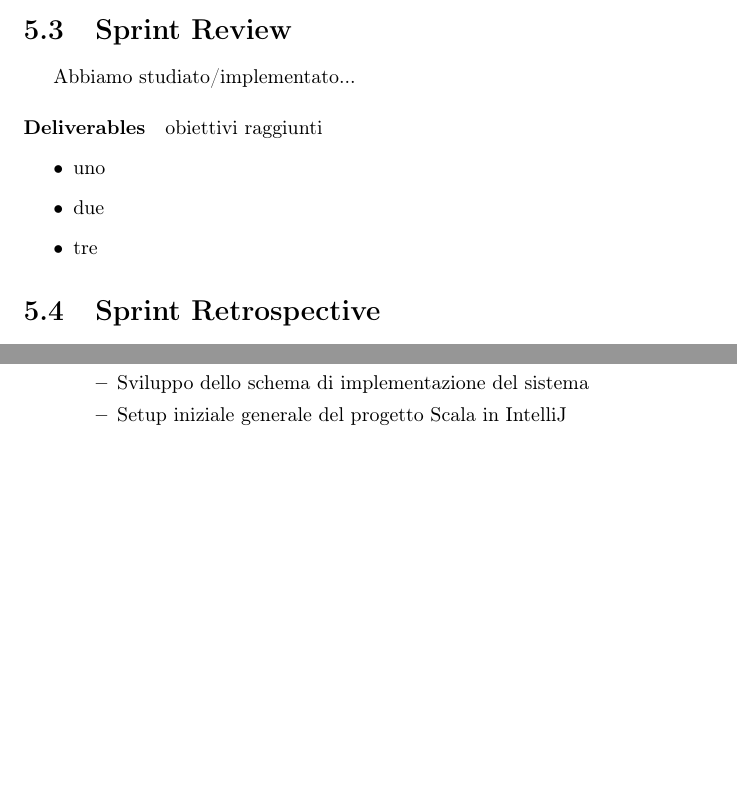
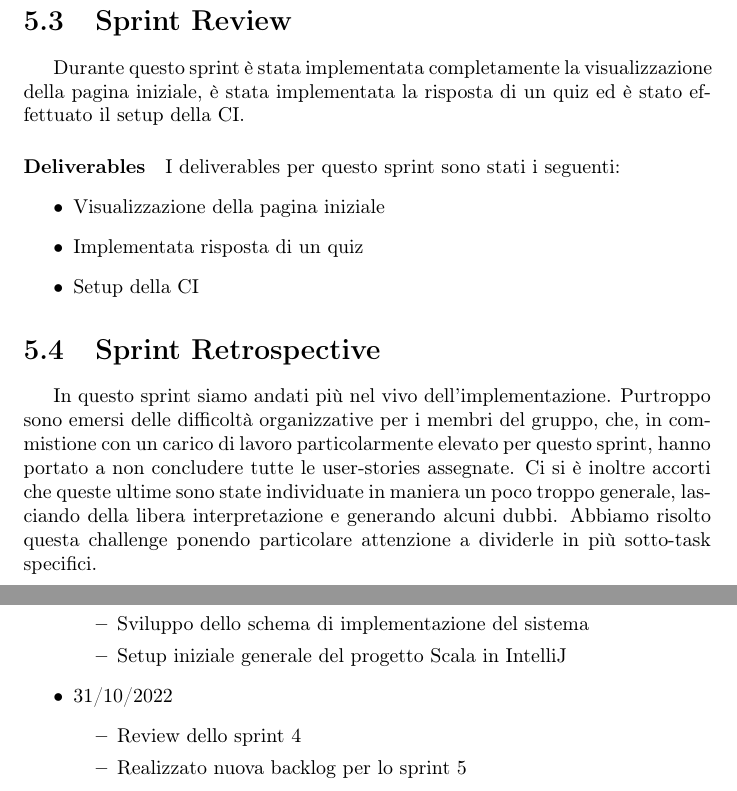
Before and after one commit to ISIQuiz/ISIQuiz-Report, a LaTeX document (process.tex, which reads process/Meetings.tex, process/Sprint4/3-Sprint-Review.tex, process/Sprint4/4-Sprint-Retrospective.tex): two parts of pages 10 and 12 of 13 before the commit and two parts of pages 11 and 14 of 15 after it, joined at a grey line, cut so that both start at the same text, the shorter picture padded with empty space. Compiled offline with pdfLaTeX.

Commit message:
Sprint 4 review, e Sprint 5 Planning

```diff
--- a/process/Meetings.tex
+++ b/process/Meetings.tex
@@ -42,5 +42,9 @@
             \item Sviluppo dello schema di implementazione del sistema
             \item Setup iniziale generale del progetto Scala in IntelliJ
         \end{itemize}
-
+    \item 31/10/2022
+        \begin{itemize}
+            \item Review dello sprint 4
+            \item Realizzato nuova backlog per lo sprint 5
+        \end{itemize}
 \end{itemize}
--- a/process/Sprint4/3-Sprint-Review.tex
+++ b/process/Sprint4/3-Sprint-Review.tex
@@ -1,9 +1,9 @@
 %only this part is present also in the main report.
-Abbiamo studiato/implementato...
+Durante questo sprint è stata implementata completamente la visualizzazione della pagina iniziale, è stata implementata la risposta di un quiz ed è stato effettuato il setup della CI.
 \paragraph{Deliverables}
-obiettivi raggiunti
+I deliverables per questo sprint sono stati i seguenti:
 \begin{itemize}
-    \item uno
-    \item due
-    \item tre
+    \item Visualizzazione della pagina iniziale
+    \item Implementata risposta di un quiz
+    \item Setup della CI
 \end{itemize}
--- a/process/Sprint4/4-Sprint-Retrospective.tex
+++ b/process/Sprint4/4-Sprint-Retrospective.tex
@@ -1 +1,2 @@
 %Sprint retrospective thoughts
+In questo sprint siamo andati più nel vivo dell'implementazione. Purtroppo sono emersi delle difficoltà organizzative per i membri del gruppo, che, in commistione con un carico di lavoro particolarmente elevato per questo sprint, hanno portato a non concludere tutte le user-stories assegnate. Ci si è inoltre accorti che queste ultime sono state individuate in maniera un poco troppo generale, lasciando della libera interpretazione e generando alcuni dubbi. Abbiamo risolto questa challenge ponendo particolare attenzione a dividerle in più sotto-task specifici.
```
Also changed, not shown: Tex/Retrospettiva.tex (+3 -0 lines), process.tex (+10 -0 lines), process/Sprint4/2-Sprint-Backlog.tex (+8 -0 lines), process/Sprint5/1-Sprint-Goal.tex (added, +6 -0 lines), process/Img/Sprint4BL.jpg (added), process/Sprint5/2-Sprint-Backlog.tex (added), process/Sprint5/3-Sprint-Review.tex (added), process/Sprint5/4-Sprint-Retrospective.tex (added).
